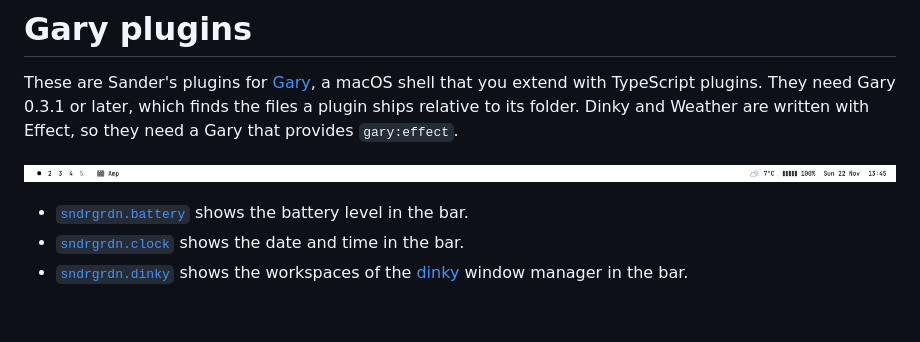
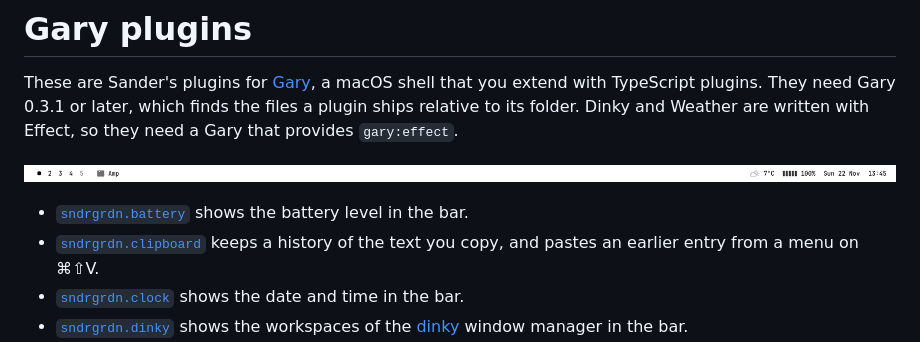
Before and after one commit to sndrgrdn/gary-plugins, a Markdown page: README.md, the part around the change. GitHub-like rendering; blank space fills up the shorter version.

Commit message:
Add Clipboard, a history of copied text that a ⌘⇧V menu pastes from

```diff
--- a/README.md
+++ b/README.md
@@ -5,6 +5,7 @@ These are Sander's plugins for [Gary](https://github.com/sndrgrdn/gary), a macOS
 ![The bar with Dinky and Front App on the left, and Weather, Battery and Clock on the right](bar.png)
 
 - [`sndrgrdn.battery`](sndrgrdn.battery) shows the battery level in the bar.
+- [`sndrgrdn.clipboard`](sndrgrdn.clipboard) keeps a history of the text you copy, and pastes an earlier entry from a menu on ⌘⇧V.
 - [`sndrgrdn.clock`](sndrgrdn.clock) shows the date and time in the bar.
 - [`sndrgrdn.dinky`](sndrgrdn.dinky) shows the workspaces of the [dinky](https://github.com/mikker/Dinky) window manager in the bar.
 - [`sndrgrdn.front-app`](sndrgrdn.front-app) shows the name and icon of the app that dinky reports as focused. It needs `sndrgrdn.dinky` and an `app-icon` font in `~/.config/gary/theme.json`, such as `sketchybar-app-font`.
```
Also changed, not shown: sndrgrdn.clipboard/README.md (added, +36 -0 lines), sndrgrdn.clipboard/screenshot.png (added), 7 other files.
